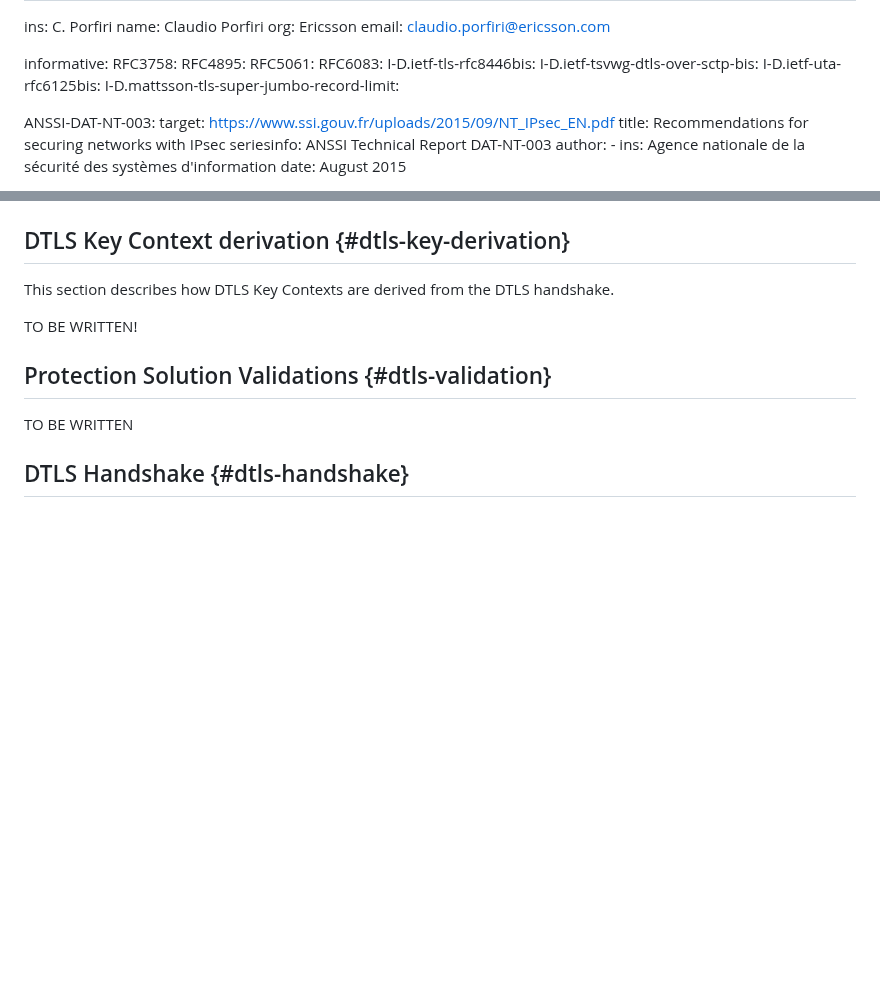
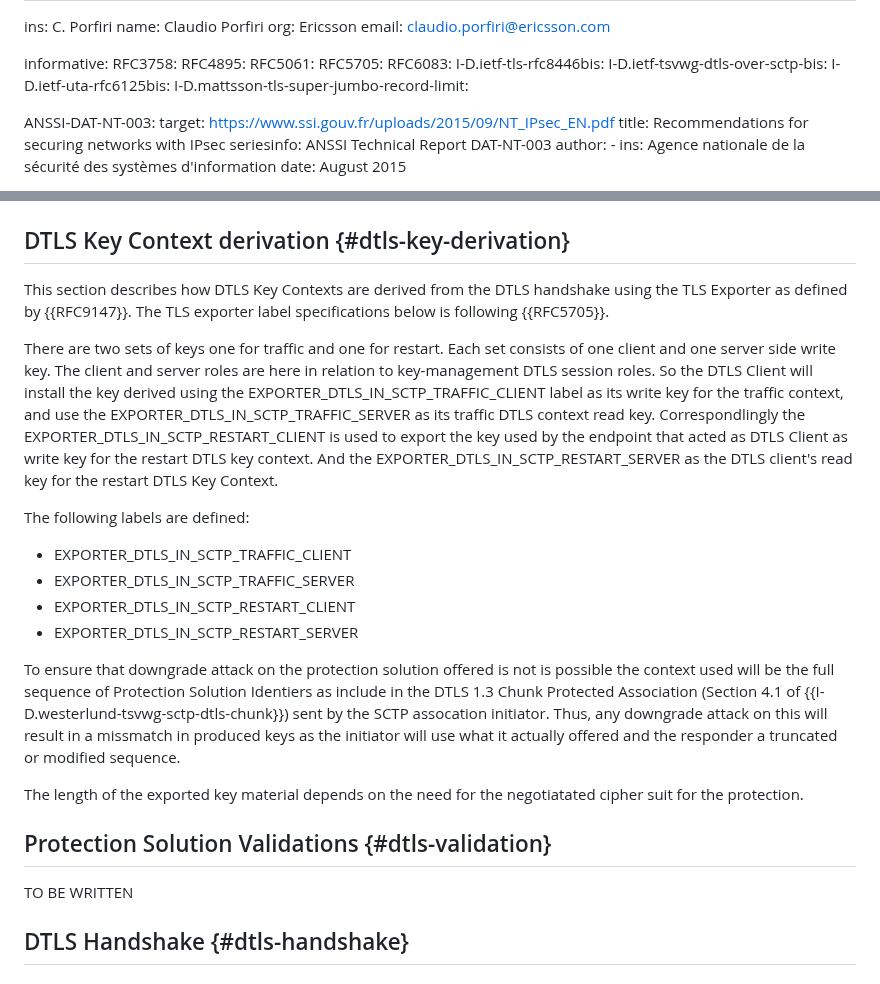
Before and after one commit to gloinul/draft-westerlund-tsvwg-sctp-dtls-handshake, a Markdown page: draft-westerlund-tsvwg-sctp-dtls-handshake.md, 2 parts joined by grey strips. Rendered like a GitHub page; blank space fills up the shorter version.

Commit message:
Added TLS Exporter label specifications.

```diff
--- a/draft-westerlund-tsvwg-sctp-dtls-handshake.md
+++ b/draft-westerlund-tsvwg-sctp-dtls-handshake.md
@@ -35,6 +35,7 @@ informative:
   RFC3758:
   RFC4895:
   RFC5061:
+  RFC5705:
   RFC6083:
   I-D.ietf-tls-rfc8446bis:
   I-D.ietf-tsvwg-dtls-over-sctp-bis:
@@ -775,10 +776,40 @@ provide ephemeral key exchange.
 
 ## DTLS Key Context derivation {#dtls-key-derivation}
 
-  This section describes how DTLS Key Contexts are derived from
-  the DTLS handshake.
+  This section describes how DTLS Key Contexts are derived from the
+  DTLS handshake using the TLS Exporter as defined by {{RFC9147}}. The
+  TLS exporter label specifications below is following {{RFC5705}}.
 
-  TO BE WRITTEN!
+  There are two sets of keys one for traffic and one for restart. Each
+  set consists of one client and one server side write key. The client
+  and server roles are here in relation to key-management DTLS session
+  roles. So the DTLS Client will install the key derived using the
+  EXPORTER_DTLS_IN_SCTP_TRAFFIC_CLIENT label as its write key for the
+  traffic context, and use the EXPORTER_DTLS_IN_SCTP_TRAFFIC_SERVER as
+  its traffic DTLS context read key. Correspondlingly the
+  EXPORTER_DTLS_IN_SCTP_RESTART_CLIENT is used to export the key used
+  by the endpoint that acted as DTLS Client as write key for the
+  restart DTLS key context. And the EXPORTER_DTLS_IN_SCTP_RESTART_SERVER
+  as the DTLS client's read key for the restart DTLS Key Context.
+
+  The following labels are defined:
+
+  * EXPORTER_DTLS_IN_SCTP_TRAFFIC_CLIENT
+  * EXPORTER_DTLS_IN_SCTP_TRAFFIC_SERVER
+  * EXPORTER_DTLS_IN_SCTP_RESTART_CLIENT
+  * EXPORTER_DTLS_IN_SCTP_RESTART_SERVER
+
+  To ensure that downgrade attack on the protection solution offered
+  is not is possible the context used will be the full sequence of
+  Protection Solution Identiers as include in the DTLS 1.3 Chunk
+  Protected Association (Section 4.1 of
+  {{I-D.westerlund-tsvwg-sctp-dtls-chunk}}) sent by the SCTP
+  assocation initiator. Thus, any downgrade attack on this will result
+  in a missmatch in produced keys as the initiator will use what it
+  actually offered and the responder a truncated or modified sequence.
+
+  The length of the exported key material depends on the need for the
+  negotiatated cipher suit for the protection.
 
 
 ## Protection Solution Validations {#dtls-validation}
```
